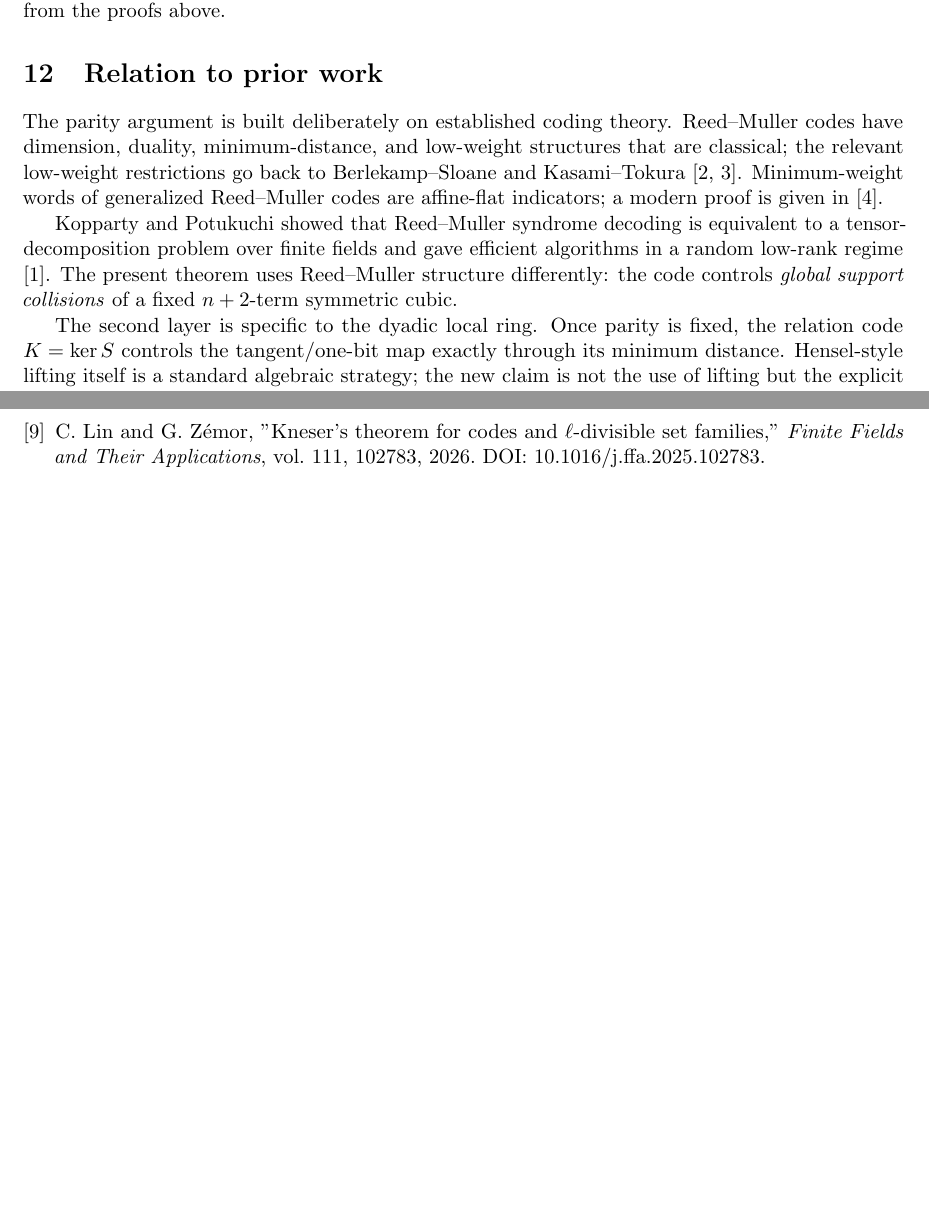
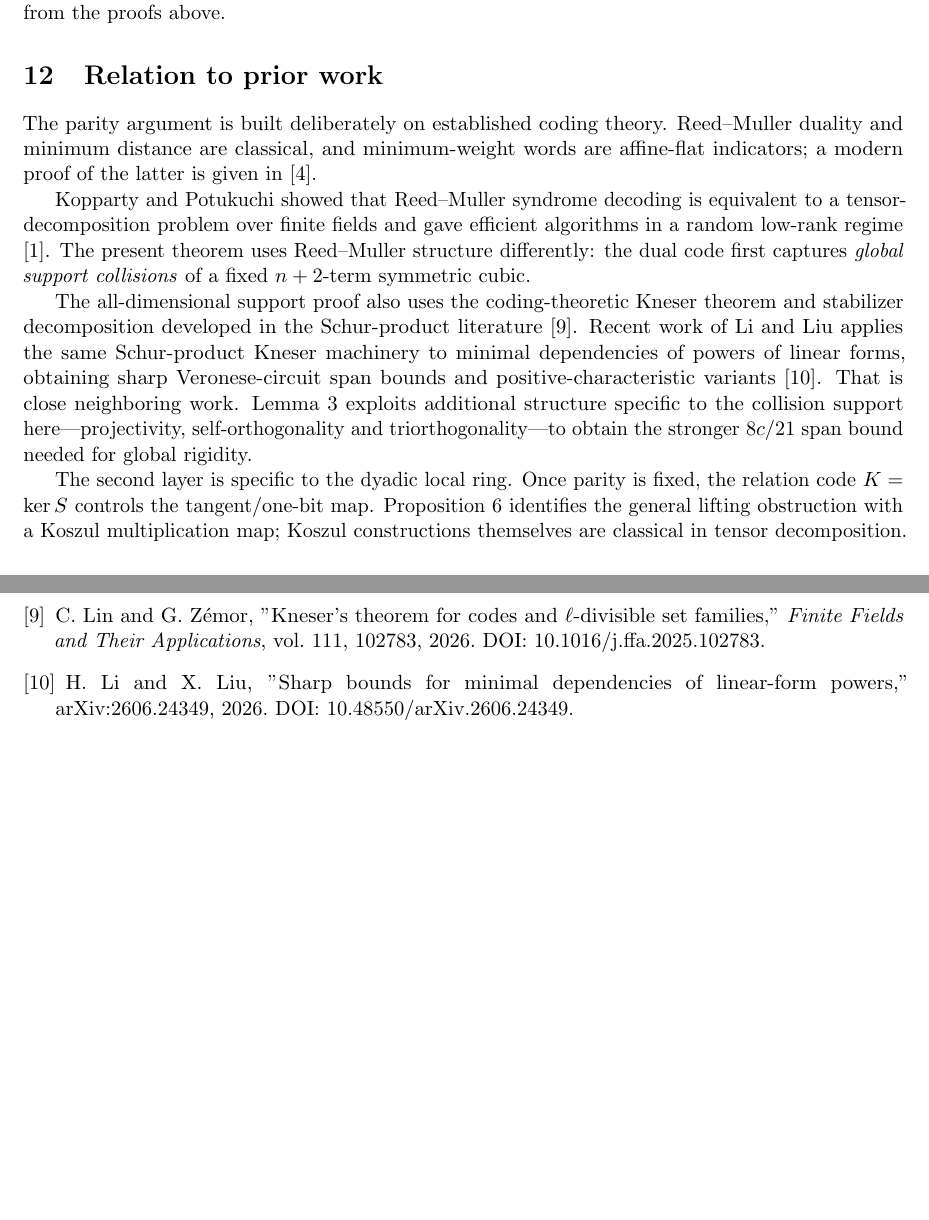
Before and after one commit to muhammadarshad/pages-mprc, a LaTeX paper (docs/dyadic_nplus2_cubic_identifiability.tex): two parts of pages 14 and 16 of 16, joined at a grey line, cut so that both start at the same text, the shorter picture padded with empty space. Compiled offline with pdfLaTeX.

Commit message:
Position dyadic cubic theorem against Schur-Kneser and Veronese circuit work

```diff
--- a/docs/dyadic_nplus2_cubic_identifiability.tex
+++ b/docs/dyadic_nplus2_cubic_identifiability.tex
@@ -843,11 +843,13 @@ In every class, the computed Jacobian is injective if and only if \(d(K)\ge5\).
 The program is a regression check for the finite \(n=8\) classification. The general theorem follows from the proofs above.
 
 \section{Relation to prior work}
-The parity argument is built deliberately on established coding theory. Reed--Muller codes have dimension, duality, minimum-distance, and low-weight structures that are classical; the relevant low-weight restrictions go back to Berlekamp--Sloane and Kasami--Tokura \cite{BerlekampSloane1969,KasamiTokura1970}. Minimum-weight words of generalized Reed--Muller codes are affine-flat indicators; a modern proof is given in \cite{DelsarteNewProof2012}.
+The parity argument is built deliberately on established coding theory. Reed--Muller duality and minimum distance are classical, and minimum-weight words are affine-flat indicators; a modern proof of the latter is given in \cite{DelsarteNewProof2012}.
 
-Kopparty and Potukuchi showed that Reed--Muller syndrome decoding is equivalent to a tensor-decomposition problem over finite fields and gave efficient algorithms in a random low-rank regime \cite{KoppartyPotukuchi2018}. The present theorem uses Reed--Muller structure differently: the code controls \emph{global support collisions} of a fixed \(n+2\)-term symmetric cubic.
+Kopparty and Potukuchi showed that Reed--Muller syndrome decoding is equivalent to a tensor-decomposition problem over finite fields and gave efficient algorithms in a random low-rank regime \cite{KoppartyPotukuchi2018}. The present theorem uses Reed--Muller structure differently: the dual code first captures \emph{global support collisions} of a fixed \(n+2\)-term symmetric cubic.
 
-The second layer is specific to the dyadic local ring. Once parity is fixed, the relation code \(K=\ker S\) controls the tangent/one-bit map exactly through its minimum distance. Hensel-style lifting itself is a standard algebraic strategy; the new claim is not the use of lifting but the explicit if-and-only-if criterion
+The all-dimensional support proof also uses the coding-theoretic Kneser theorem and stabilizer decomposition developed in the Schur-product literature \cite{LinZemor2026}. Recent work of Li and Liu applies the same Schur-product Kneser machinery to minimal dependencies of powers of linear forms, obtaining sharp Veronese-circuit span bounds and positive-characteristic variants \cite{LiLiu2026}. That is close neighboring work. Lemma~\ref{lem:triobound} exploits additional structure specific to the collision support here---projectivity, self-orthogonality and triorthogonality---to obtain the stronger \(8c/21\) span bound needed for global rigidity.
+
+The second layer is specific to the dyadic local ring. Once parity is fixed, the relation code \(K=\ker S\) controls the tangent/one-bit map. Proposition~\ref{prop:koszul} identifies the general lifting obstruction with a Koszul multiplication map; Koszul constructions themselves are classical in tensor decomposition. Hensel-style lifting is also standard. The new claim is therefore not any of these tools individually, but the exact if-and-only-if criterion
 \[
 d(K)\ge5
 \]
@@ -942,6 +944,13 @@ C. Lin and G. Z\'emor,
 \emph{Finite Fields and Their Applications}, vol. 111, 102783, 2026.
 DOI: 10.1016/j.ffa.2025.102783.
 
+
+\bibitem{LiLiu2026}
+H. Li and X. Liu,
+"Sharp bounds for minimal dependencies of linear-form powers,"
+arXiv:2606.24349, 2026.
+DOI: 10.48550/arXiv.2606.24349.
+
 \end{thebibliography}
 
 \end{document}
```
Also changed, not shown: docs/dyadic_nplus2_cubic_identifiability.tex (2 more changed lines).
